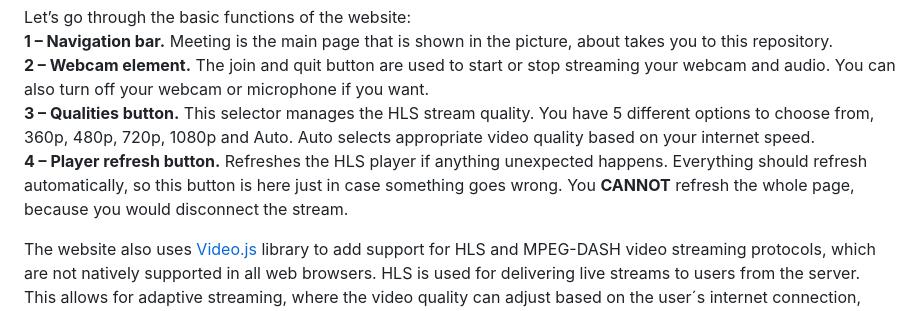
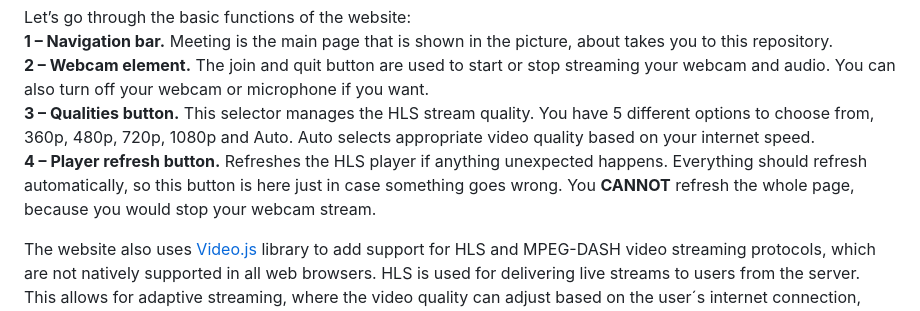
Before and after one commit to EmanuelAntol/Budget-MS-Teams, a Markdown page: README.md, the part around the change. GitHub-like rendering.

Commit message:
Update readme.md with refresh conditions
Updated the description of the player refresh button to clarify its function.

```diff
--- a/README.md
+++ b/README.md
@@ -21,7 +21,7 @@ Let’s go through the basic functions of the website:<br>
 <b>1 – Navigation bar.</b> Meeting is the main page that is shown in the picture, about takes you to this repository.<br>
 <b>2 – Webcam element.</b> The join and quit button are used to start or stop streaming your webcam and audio. You can also turn off your webcam or microphone if you want.<br>
 <b>3 – Qualities button.</b> This selector manages the HLS stream quality. You have 5 different options to choose from, 360p, 480p, 720p, 1080p and Auto. Auto selects appropriate video quality based on your internet speed.<br>
-<b>4 – Player refresh button.</b> Refreshes the HLS player if anything unexpected happens. Everything should refresh automatically, so this button is here just in case something goes wrong. You <b>CANNOT</b> refresh the whole page, because you would disconnect the stream.
+<b>4 – Player refresh button.</b> Refreshes the HLS player if anything unexpected happens. Everything should refresh automatically, so this button is here just in case something goes wrong. You <b>CANNOT</b> refresh the whole page, because you would stop your webcam stream.
 
 
 
```
